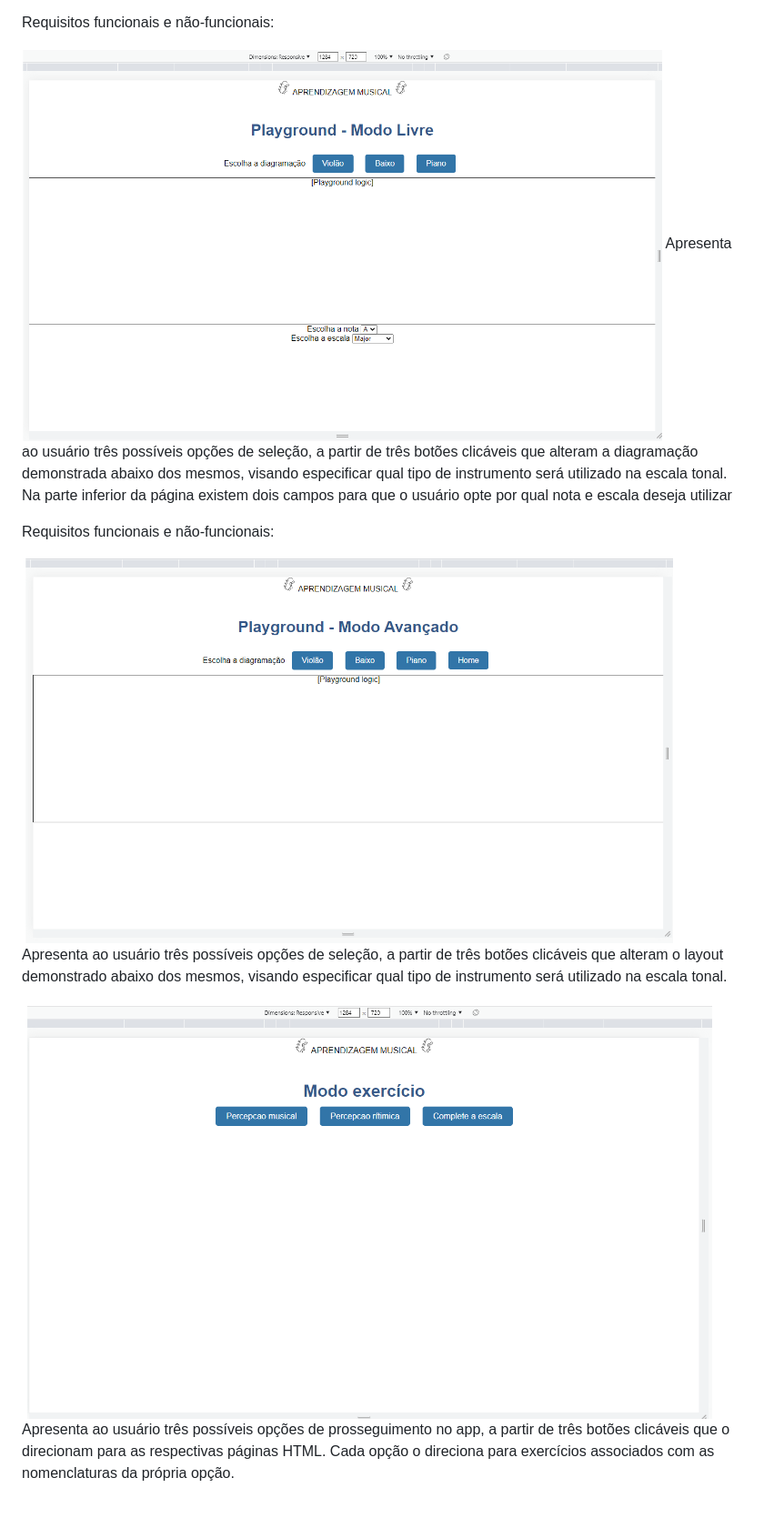
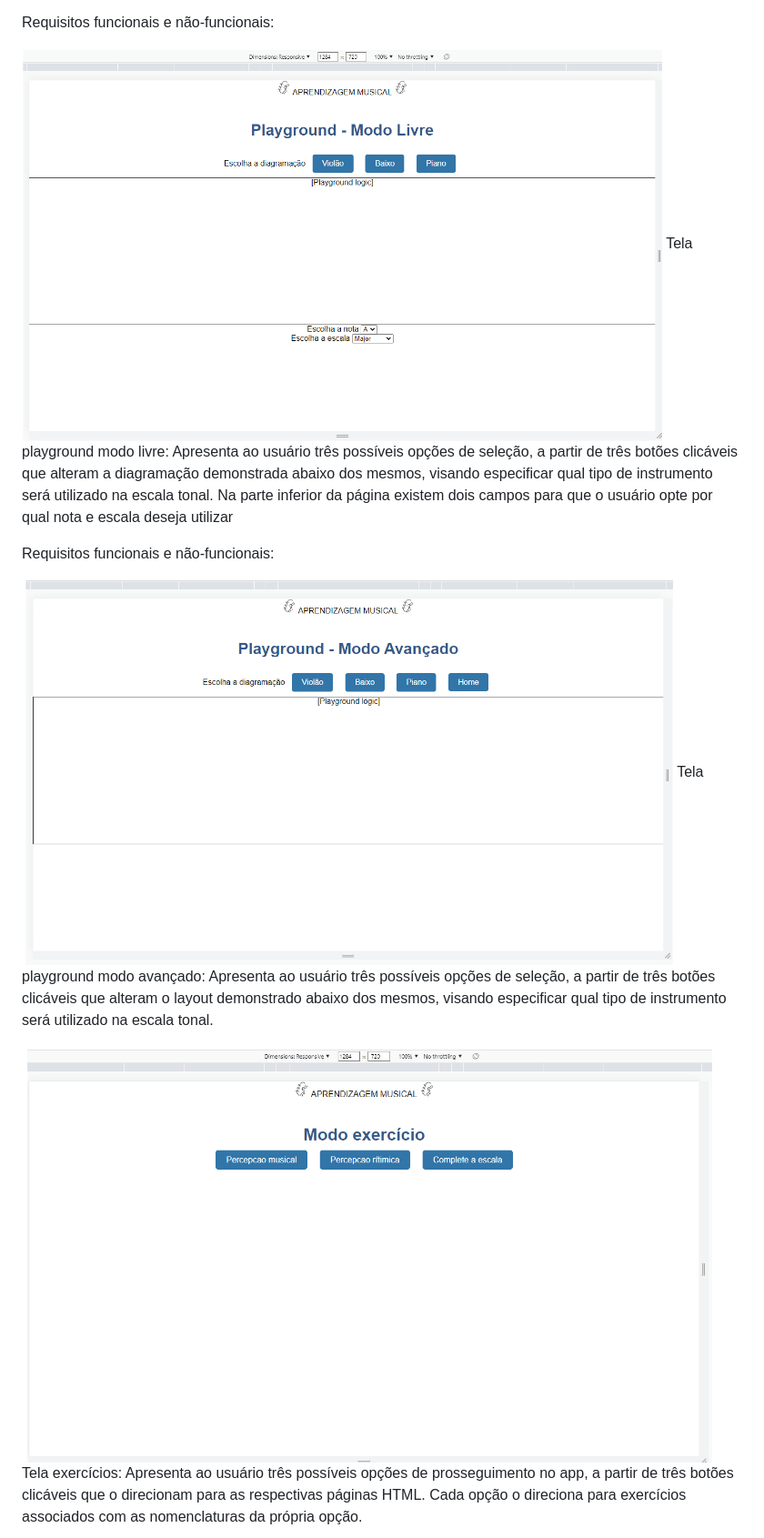
Before and after one commit to ICEI-PUC-Minas-PMV-SI/pmv-si-2023-1-e1-proj-web-t4-aprendizagemmusical, a Markdown page: docs/template.md, the part around the change printed below. Shown: that part at 91% size. Rendered like a GitHub page; blank space fills up the shorter version.

```diff
--- a/docs/template.md
+++ b/docs/template.md
@@ -33,11 +33,11 @@ A logo central nas telas, que foi criada para ser facilmente identificável foi
 
 Requisitos funcionais e não-funcionais:
 
-**![Playground: modo livre](./img/playground_modo_livre.png)** Apresenta ao usuário três possíveis opções de seleção, a partir de três botões clicáveis que alteram a diagramação demonstrada abaixo dos mesmos, visando especificar qual tipo de instrumento será utilizado na escala tonal. Na parte inferior da página existem dois campos para que o usuário opte por qual nota e escala deseja utilizar
+**![Playground: modo livre](./img/playground_modo_livre.png)** Tela playground modo livre: Apresenta ao usuário três possíveis opções de seleção, a partir de três botões clicáveis que alteram a diagramação demonstrada abaixo dos mesmos, visando especificar qual tipo de instrumento será utilizado na escala tonal. Na parte inferior da página existem dois campos para que o usuário opte por qual nota e escala deseja utilizar
 
 Requisitos funcionais e não-funcionais:
 
-**![Playground: modo avançado](./img/playground_modo_avan%C3%A7ado.png)** Apresenta ao usuário três possíveis opções de seleção, a partir de três botões clicáveis que alteram o layout demonstrado abaixo dos mesmos, visando especificar qual tipo de instrumento será utilizado na escala tonal.
+**![Playground: modo avançado](./img/playground_modo_avan%C3%A7ado.png)** Tela playground modo avançado: Apresenta ao usuário três possíveis opções de seleção, a partir de três botões clicáveis que alteram o layout demonstrado abaixo dos mesmos, visando especificar qual tipo de instrumento será utilizado na escala tonal.
 
-**![Exercícios](./img/exercicios.png)** Apresenta ao usuário três possíveis opções de prosseguimento no app, a partir de três botões clicáveis que o direcionam para as respectivas páginas HTML. Cada opção o direciona para exercícios associados com as nomenclaturas da própria opção.
+**![Exercícios](./img/exercicios.png)** Tela exercícios: Apresenta ao usuário três possíveis opções de prosseguimento no app, a partir de três botões clicáveis que o direcionam para as respectivas páginas HTML. Cada opção o direciona para exercícios associados com as nomenclaturas da própria opção.
 
```
Also changed, not shown: other parts of docs/template.md (+3 -3 lines).
